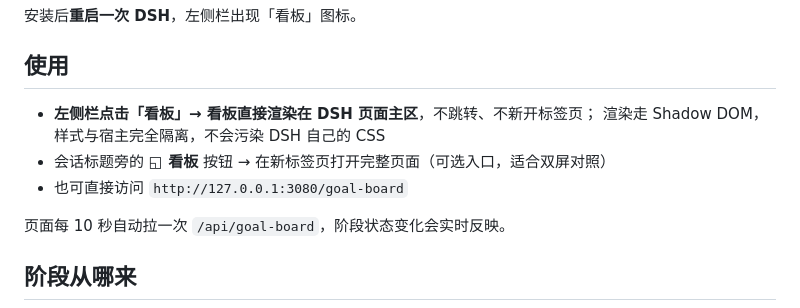
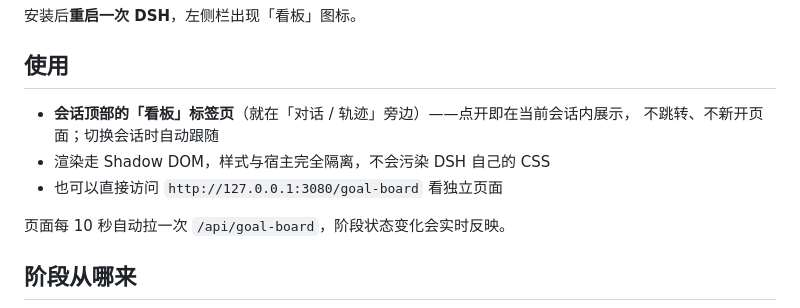
Before and after one commit to 123David-yang/dsh-goal-board, a Markdown page: README.md, the part around the change. GitHub-like rendering.

```diff
--- a/README.md
+++ b/README.md
@@ -47,10 +47,10 @@ pwsh -File scripts/install.ps1
 
 ## 使用
 
-- **左侧栏点击「看板」→ 看板直接渲染在 DSH 页面主区**，不跳转、不新开标签页；
-  渲染走 Shadow DOM，样式与宿主完全隔离，不会污染 DSH 自己的 CSS
-- 会话标题旁的 **◱ 看板** 按钮 → 在新标签页打开完整页面（可选入口，适合双屏对照）
-- 也可直接访问 `http://127.0.0.1:3080/goal-board`
+- **会话顶部的「看板」标签页**（就在「对话 / 轨迹」旁边）——点开即在当前会话内展示，
+  不跳转、不新开页面；切换会话时自动跟随
+- 渲染走 Shadow DOM，样式与宿主完全隔离，不会污染 DSH 自己的 CSS
+- 也可以直接访问 `http://127.0.0.1:3080/goal-board` 看独立页面
 
 页面每 10 秒自动拉一次 `/api/goal-board`，阶段状态变化会实时反映。
 
```
Also changed, not shown: docs/panel-preview.png, 3 other files.
